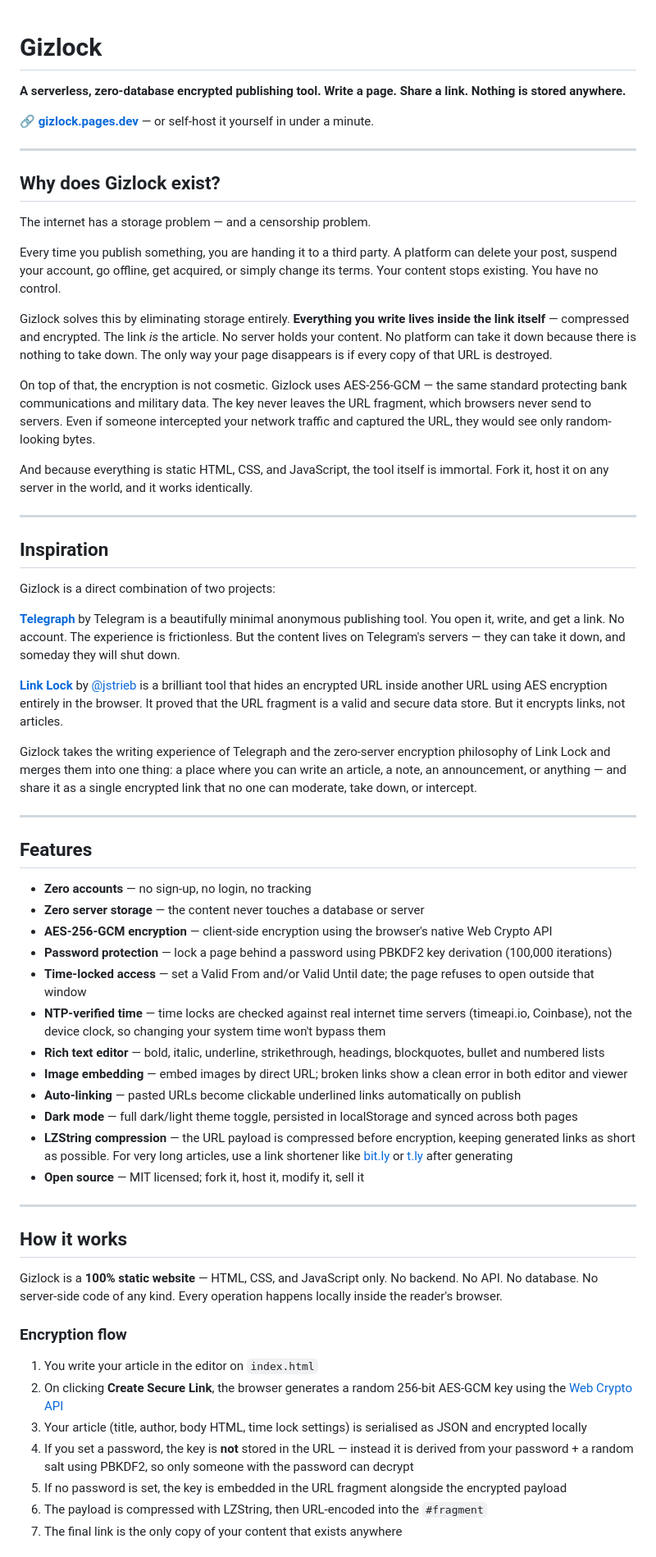
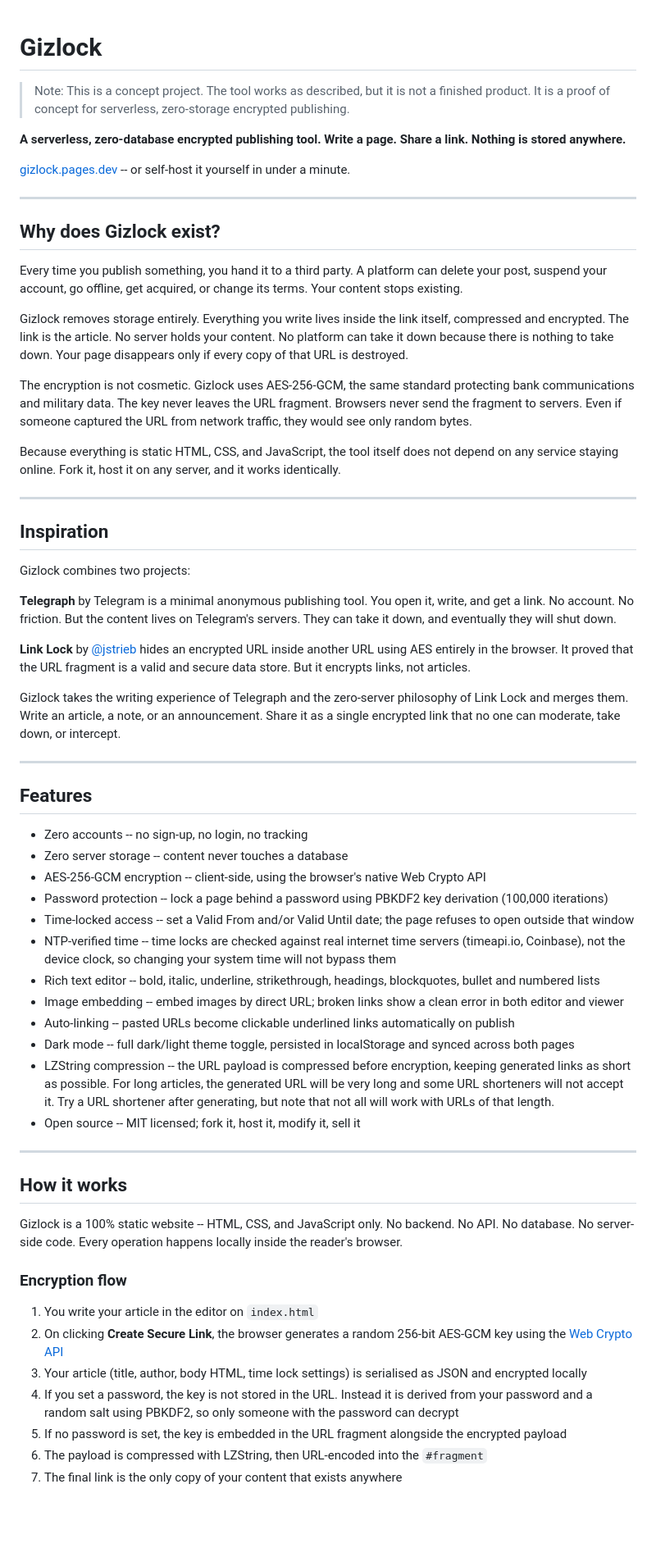
Before and after one commit to sahinguclu/Gizlock, a Markdown page: README.md, the part around one of its changes. Shown at 82% size. Rendered like a GitHub page; blank space fills up the shorter version.

```diff
--- a/README.md
+++ b/README.md
@@ -1,64 +1,64 @@
 # Gizlock
+
+> Note: This is a concept project. The tool works as described, but it is not a finished product. It is a proof of concept for serverless, zero-storage encrypted publishing.
 
 **A serverless, zero-database encrypted publishing tool. Write a page. Share a link. Nothing is stored anywhere.**
 
-🔗 **[gizlock.pages.dev](https://gizlock.pages.dev)** — or self-host it yourself in under a minute.
+[gizlock.pages.dev](https://gizlock.pages.dev) -- or self-host it yourself in under a minute.
 
 ---
 
 ## Why does Gizlock exist?
 
-The internet has a storage problem — and a censorship problem.
+Every time you publish something, you hand it to a third party. A platform can delete your post, suspend your account, go offline, get acquired, or change its terms. Your content stops existing.
 
-Every time you publish something, you are handing it to a third party. A platform can delete your post, suspend your account, go offline, get acquired, or simply change its terms. Your content stops existing. You have no control.
+Gizlock removes storage entirely. Everything you write lives inside the link itself, compressed and encrypted. The link is the article. No server holds your content. No platform can take it down because there is nothing to take down. Your page disappears only if every copy of that URL is destroyed.
 
-Gizlock solves this by eliminating storage entirely. **Everything you write lives inside the link itself** — compressed and encrypted. The link *is* the article. No server holds your content. No platform can take it down because there is nothing to take down. The only way your page disappears is if every copy of that URL is destroyed.
+The encryption is not cosmetic. Gizlock uses AES-256-GCM, the same standard protecting bank communications and military data. The key never leaves the URL fragment. Browsers never send the fragment to servers. Even if someone captured the URL from network traffic, they would see only random bytes.
 
-On top of that, the encryption is not cosmetic. Gizlock uses AES-256-GCM — the same standard protecting bank communications and military data. The key never leaves the URL fragment, which browsers never send to servers. Even if someone intercepted your network traffic and captured the URL, they would see only random-looking bytes.
-
-And because everything is static HTML, CSS, and JavaScript, the tool itself is immortal. Fork it, host it on any server in the world, and it works identically.
+Because everything is static HTML, CSS, and JavaScript, the tool itself does not depend on any service staying online. Fork it, host it on any server, and it works identically.
 
 ---
 
 ## Inspiration
 
-Gizlock is a direct combination of two projects:
+Gizlock combines two projects:
 
-**[Telegraph](https://telegra.ph/)** by Telegram is a beautifully minimal anonymous publishing tool. You open it, write, and get a link. No account. The experience is frictionless. But the content lives on Telegram's servers — they can take it down, and someday they will shut down.
+**Telegraph** by Telegram is a minimal anonymous publishing tool. You open it, write, and get a link. No account. No friction. But the content lives on Telegram's servers. They can take it down, and eventually they will shut down.
 
-**[Link Lock](https://github.com/jstrieb/link-lock)** by [@jstrieb](https://github.com/jstrieb) is a brilliant tool that hides an encrypted URL inside another URL using AES encryption entirely in the browser. It proved that the URL fragment is a valid and secure data store. But it encrypts links, not articles.
+**Link Lock** by [@jstrieb](https://github.com/jstrieb) hides an encrypted URL inside another URL using AES entirely in the browser. It proved that the URL fragment is a valid and secure data store. But it encrypts links, not articles.
 
-Gizlock takes the writing experience of Telegraph and the zero-server encryption philosophy of Link Lock and merges them into one thing: a place where you can write an article, a note, an announcement, or anything — and share it as a single encrypted link that no one can moderate, take down, or intercept.
+Gizlock takes the writing experience of Telegraph and the zero-server philosophy of Link Lock and merges them. Write an article, a note, or an announcement. Share it as a single encrypted link that no one can moderate, take down, or intercept.
 
 ---
 
 ## Features
 
-- **Zero accounts** — no sign-up, no login, no tracking
-- **Zero server storage** — the content never touches a database or server
-- **AES-256-GCM encryption** — client-side encryption using the browser's native Web Crypto API
-- **Password protection** — lock a page behind a password using PBKDF2 key derivation (100,000 iterations)
-- **Time-locked access** — set a Valid From and/or Valid Until date; the page refuses to open outside that window
-- **NTP-verified time** — time locks are checked against real internet time servers (timeapi.io, Coinbase), not the device clock, so changing your system time won't bypass them
-- **Rich text editor** — bold, italic, underline, strikethrough, headings, blockquotes, bullet and numbered lists
-- **Image embedding** — embed images by direct URL; broken links show a clean error in both editor and viewer
-- **Auto-linking** — pasted URLs become clickable underlined links automatically on publish
-- **Dark mode** — full dark/light theme toggle, persisted in localStorage and synced across both pages
-- **LZString compression** — the URL payload is compressed before encryption, keeping generated links as short as possible. For very long articles, use a link shortener like [bit.ly](https://bit.ly) or [t.ly](https://t.ly) after generating
-- **Open source** — MIT licensed; fork it, host it, modify it, sell it
+- Zero accounts -- no sign-up, no login, no tracking
+- Zero server storage -- content never touches a database
+- AES-256-GCM encryption -- client-side, using the browser's native Web Crypto API
+- Password protection -- lock a page behind a password using PBKDF2 key derivation (100,000 iterations)
+- Time-locked access -- set a Valid From and/or Valid Until date; the page refuses to open outside that window
+- NTP-verified time -- time locks are checked against real internet time servers (timeapi.io, Coinbase), not the device clock, so changing your system time will not bypass them
+- Rich text editor -- bold, italic, underline, strikethrough, headings, blockquotes, bullet and numbered lists
+- Image embedding -- embed images by direct URL; broken links show a clean error in both editor and viewer
+- Auto-linking -- pasted URLs become clickable underlined links automatically on publish
+- Dark mode -- full dark/light theme toggle, persisted in localStorage and synced across both pages
+- LZString compression -- the URL payload is compressed before encryption, keeping generated links as short as possible. For long articles, the generated URL will be very long and some URL shorteners will not accept it. Try a URL shortener after generating, but note that not all will work with URLs of that length.
+- Open source -- MIT licensed; fork it, host it, modify it, sell it
 
 ---
 
 ## How it works
 
-Gizlock is a **100% static website** — HTML, CSS, and JavaScript only. No backend. No API. No database. No server-side code of any kind. Every operation happens locally inside the reader's browser.
+Gizlock is a 100% static website -- HTML, CSS, and JavaScript only. No backend. No API. No database. No server-side code. Every operation happens locally inside the reader's browser.
 
 ### Encryption flow
 
 1. You write your article in the editor on `index.html`
 2. On clicking **Create Secure Link**, the browser generates a random 256-bit AES-GCM key using the [Web Crypto API](https://developer.mozilla.org/en-US/docs/Web/API/Web_Crypto_API)
 3. Your article (title, author, body HTML, time lock settings) is serialised as JSON and encrypted locally
-4. If you set a password, the key is **not** stored in the URL — instead it is derived from your password + a random salt using PBKDF2, so only someone with the password can decrypt
+4. If you set a password, the key is not stored in the URL. Instead it is derived from your password and a random salt using PBKDF2, so only someone with the password can decrypt
 5. If no password is set, the key is embedded in the URL fragment alongside the encrypted payload
 6. The payload is compressed with LZString, then URL-encoded into the `#fragment`
 7. The final link is the only copy of your content that exists anywhere
```
Also changed, not shown: other parts of README.md (+15 -15 lines).
